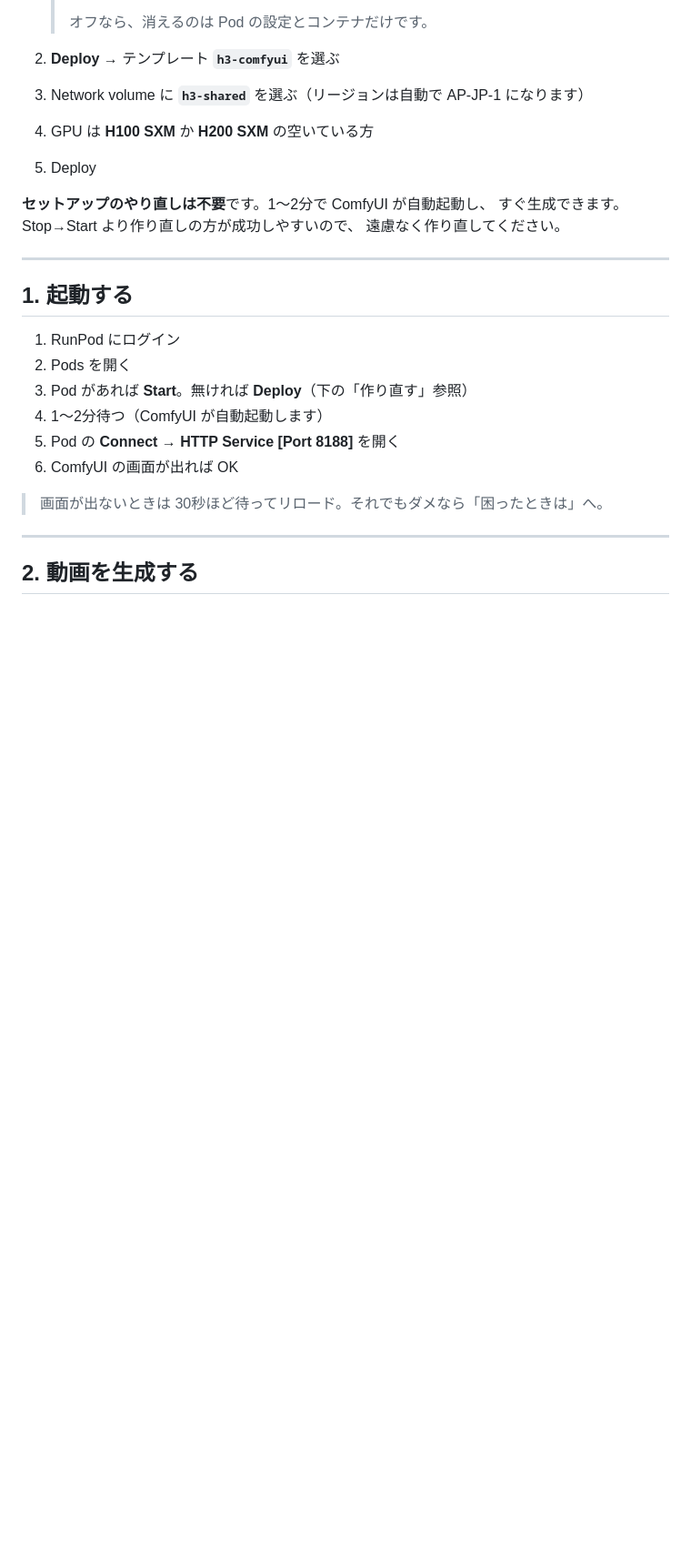
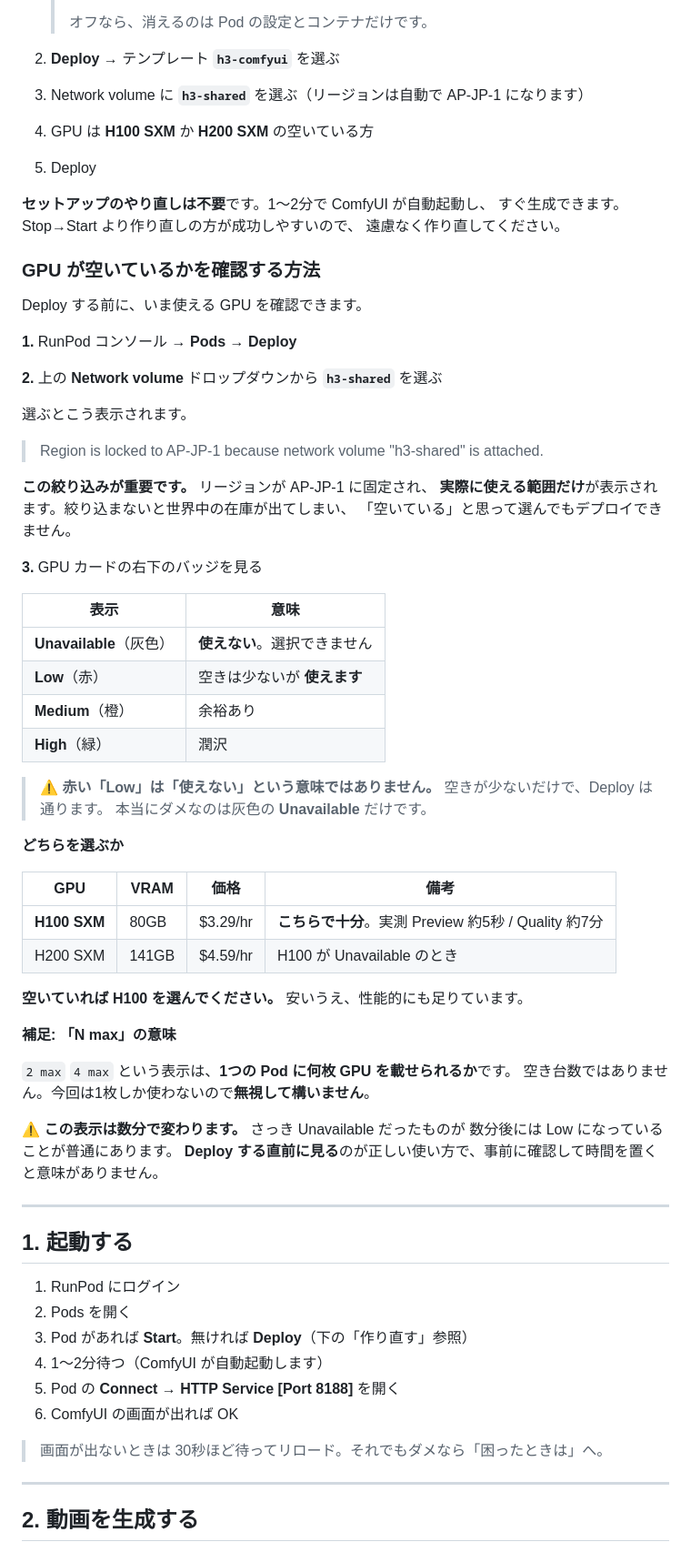
Before and after one commit to rinat-0428/slide-starter, a Markdown page: runpod/workspace/README.md, the part around the change. Shown at 91% size. Drawn GitHub-style; blank space fills up the shorter version.

Commit message:
Document how to check GPU availability before deploying
Deploy 前に h3-shared で絞り込むとリージョンが AP-JP-1 に固定され、
実際に使える範囲だけが表示される。絞り込まないと世界中の在庫が出て判断を誤る。

バッジの読み方も明記した。赤い Low は「使えない」ではなく
「空きが少ないが使える」で、ここを誤解すると使えるGPUを見送ってしまう。
本当に使えないのは灰色の Unavailable だけ。
N max は 1 Pod あたりの GPU 枚数で空き台数ではない。
表示は数分で変わるため Deploy 直前に見る。

Co-Authored-By: Claude Opus 5 <noreply@anthropic.com>

```diff
--- a/runpod/workspace/README.md
+++ b/runpod/workspace/README.md
@@ -58,6 +58,54 @@ AP-JP-1 は GPU の台数が少なく、Stop 中に他の人に取られると
 **セットアップのやり直しは不要**です。1〜2分で ComfyUI が自動起動し、
 すぐ生成できます。Stop→Start より作り直しの方が成功しやすいので、
 遠慮なく作り直してください。
+
+### GPU が空いているかを確認する方法
+
+Deploy する前に、いま使える GPU を確認できます。
+
+**1.** RunPod コンソール → **Pods** → **Deploy**
+
+**2.** 上の **Network volume** ドロップダウンから **`h3-shared`** を選ぶ
+
+選ぶとこう表示されます。
+
+> Region is locked to AP-JP-1 because network volume "h3-shared" is attached.
+
+**この絞り込みが重要です。** リージョンが AP-JP-1 に固定され、
+**実際に使える範囲だけ**が表示されます。絞り込まないと世界中の在庫が出てしまい、
+「空いている」と思って選んでもデプロイできません。
+
+**3.** GPU カードの右下のバッジを見る
+
+| 表示 | 意味 |
+|------|------|
+| **Unavailable**（灰色） | **使えない**。選択できません |
+| **Low**（赤） | 空きは少ないが **使えます** |
+| **Medium**（橙） | 余裕あり |
+| **High**（緑） | 潤沢 |
+
+> **⚠ 赤い「Low」は「使えない」という意味ではありません。**
+> 空きが少ないだけで、Deploy は通ります。
+> 本当にダメなのは灰色の **Unavailable** だけです。
+
+**どちらを選ぶか**
+
+| GPU | VRAM | 価格 | 備考 |
+|-----|------|------|------|
+| **H100 SXM** | 80GB | $3.29/hr | **こちらで十分**。実測 Preview 約5秒 / Quality 約7分 |
+| H200 SXM | 141GB | $4.59/hr | H100 が Unavailable のとき |
+
+**空いていれば H100 を選んでください。** 安いうえ、性能的にも足りています。
+
+**補足: 「N max」の意味**
+
+`2 max` `4 max` という表示は、**1つの Pod に何枚 GPU を載せられるか**です。
+空き台数ではありません。今回は1枚しか使わないので**無視して構いません**。
+
+**⚠ この表示は数分で変わります。** さっき Unavailable だったものが
+数分後には Low になっていることが普通にあります。
+**Deploy する直前に見る**のが正しい使い方で、事前に確認して時間を置くと意味がありません。
+
 
 ---
 
```
Also changed, not shown: runpod/README-deploy.md (+6 -0 lines).
